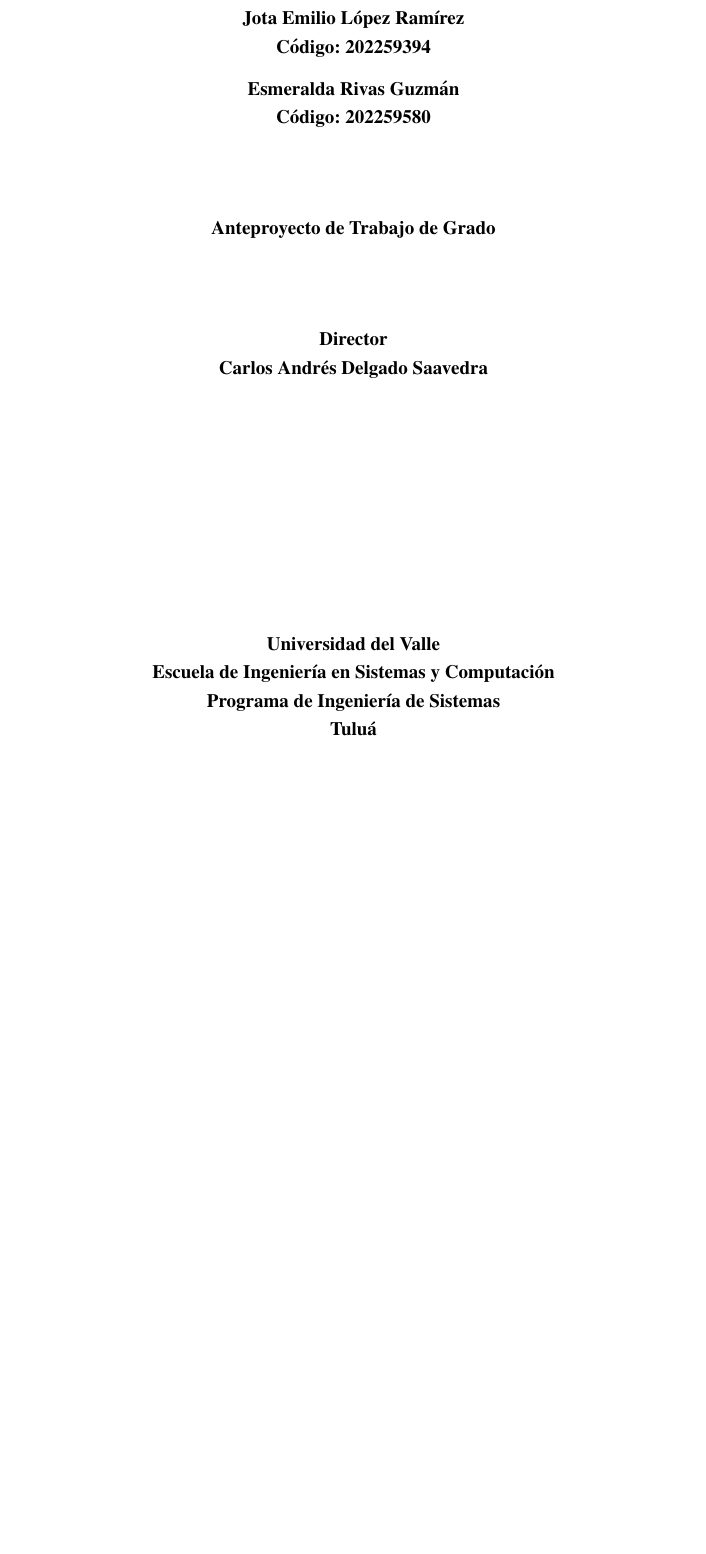
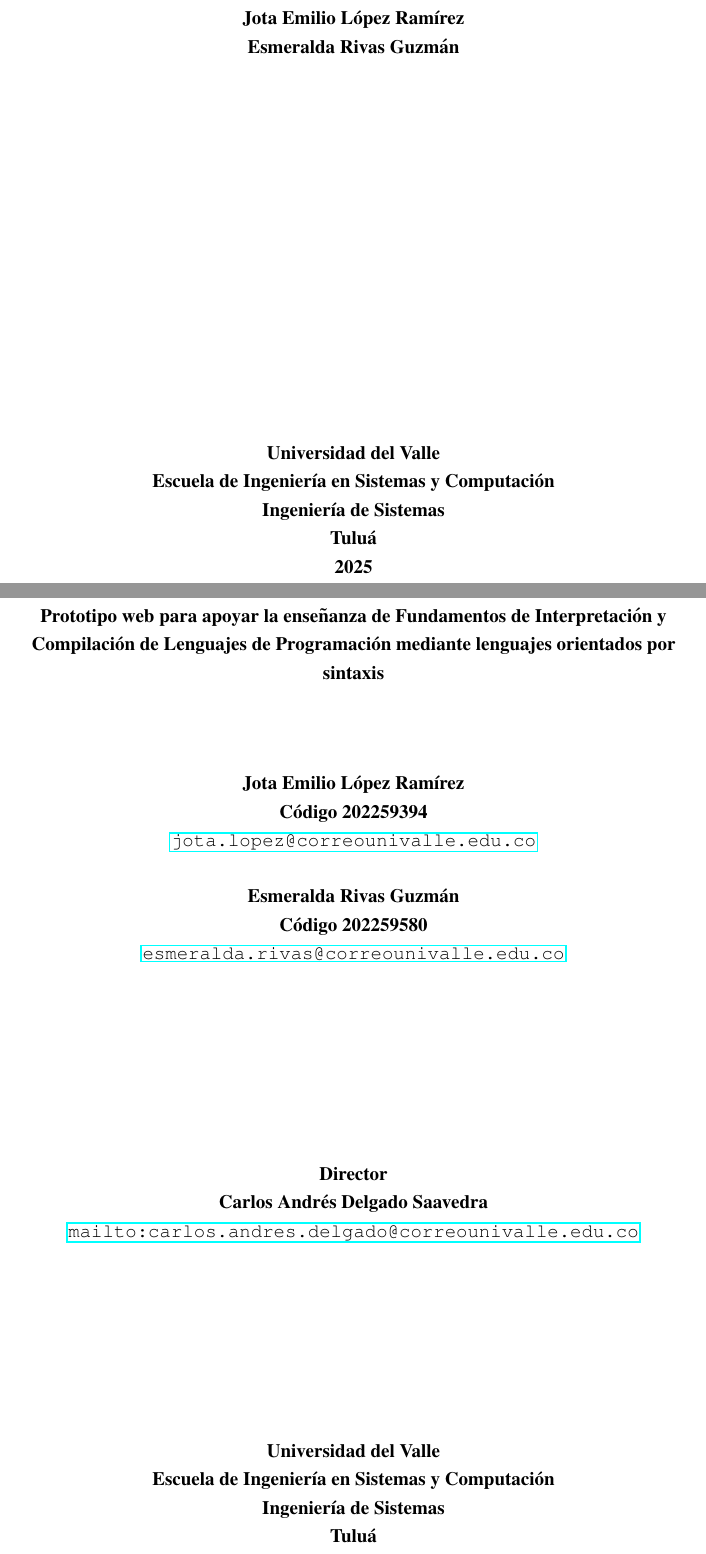
Before and after one commit to code3743/thesis-proposal, a LaTeX document (main.tex, which reads style/commands.tex): part of page 1 of 45 before the commit and two parts of pages 1 and 2 of 46 after it, the two joined at a grey line, cut so that both start at the same text, the shorter picture padded with empty space. Compiled offline with pdfLaTeX.

Commit message:
Add contraportada command and update portada formatting in commands.tex

```diff
--- a/style/commands.tex
+++ b/style/commands.tex
@@ -1,37 +1,70 @@
 % --------------------------------------------
 % PORTADA ICONTEC (Univalle)
 % --------------------------------------------
+
 \newcommand{\portada}{
 \begin{titlepage}
-\thispagestyle{empty}
-\begin{center}
+		\begin{center}
+			{\bf Prototipo web para apoyar la enseñanza de Fundamentos de Interpretación y Compilación de Lenguajes de Programación mediante lenguajes orientados por sintaxis}
+			\vfill
+			\vfill
+			\vfill
+			\vfill
+			\vfill
+			{\bf Jota Emilio López Ramírez \par}
 
-{\bfseries\Large Prototipo web para apoyar la enseñanza de Fundamentos de Interpretación y Compilación de Lenguajes de Programación mediante lenguajes orientados por sintaxis}
-
-\vfill\vfill\vfill
-{\bfseries Jota Emilio López Ramírez}\\
-{\bfseries Código: 202259394}\\[0.3cm]
-
-{\bfseries Esmeralda Rivas Guzmán}\\
-{\bfseries Código: 202259580}
-
-\vfill\vfill
-
-{\bfseries Anteproyecto de Trabajo de Grado}
-
-\vfill\vfill
-
-{\bfseries Director}\\
-{\bfseries Carlos Andrés Delgado Saavedra}
-
-\vfill\vfill\vfill\vfill\vfill\vfill
-
-{\bfseries Universidad del Valle}\\
-{\bfseries Escuela de Ingeniería en Sistemas y Computación}\\
-{\bfseries Programa de Ingeniería de Sistemas}\\
-{\bfseries Tuluá}\\
-{\bfseries 2025}
-
-\end{center}
+            {\bf Esmeralda Rivas Guzmán \par}
+			\vfill
+			\vfill
+			\vfill
+			\vfill
+			\vfill
+			\vfill
+			{\bf Universidad del Valle  \par}
+			{\bf Escuela de Ingeniería en Sistemas y Computación \par}
+			{\bf Ingeniería de Sistemas \par}
+			{\bf Tuluá\par}
+            {\bf 2025 \par}
+		\end{center}
 \end{titlepage}
 }
+
+\newcommand{\contraportada}{
+	\begin{titlepage}
+		\begin{center}
+			{\bf Prototipo web para apoyar la enseñanza de Fundamentos de Interpretación y Compilación de Lenguajes de Programación mediante lenguajes orientados por sintaxis}
+			\vfill
+			\vfill
+			\vfill
+			{\bf Jota Emilio López Ramírez \par}
+			{\bf Código 202259394 \par}
+			{\url{jota.lopez@correounivalle.edu.co} \par}
+            \vfill
+            {\bf Esmeralda Rivas Guzmán \par}
+            {\bf Código 202259580 \par}
+            {\url{esmeralda.rivas@correounivalle.edu.co} \par}
+			\vfill
+			\vfill
+			\vfill
+			\vfill
+			\vfill
+			\vfill
+			\vfill
+			{\bf Director \par}
+			{\bf Carlos Andrés Delgado Saavedra \par}
+            {\url{mailto:carlos.andres.delgado@correounivalle.edu.co}}
+			\vfill
+			\vfill
+			\vfill
+			\vfill
+			\vfill
+			\vfill
+			\vfill
+			{\bf Universidad del Valle  \par}
+			{\bf Escuela de Ingeniería en Sistemas y Computación \par}
+			{\bf Ingeniería de Sistemas \par}
+			{\bf Tuluá\par}
+            {\bf 2025 \par}
+		\end{center}
+\end{titlepage}
+}
```
Also changed, not shown: main.tex (+1 -0 lines), main.pdf.
